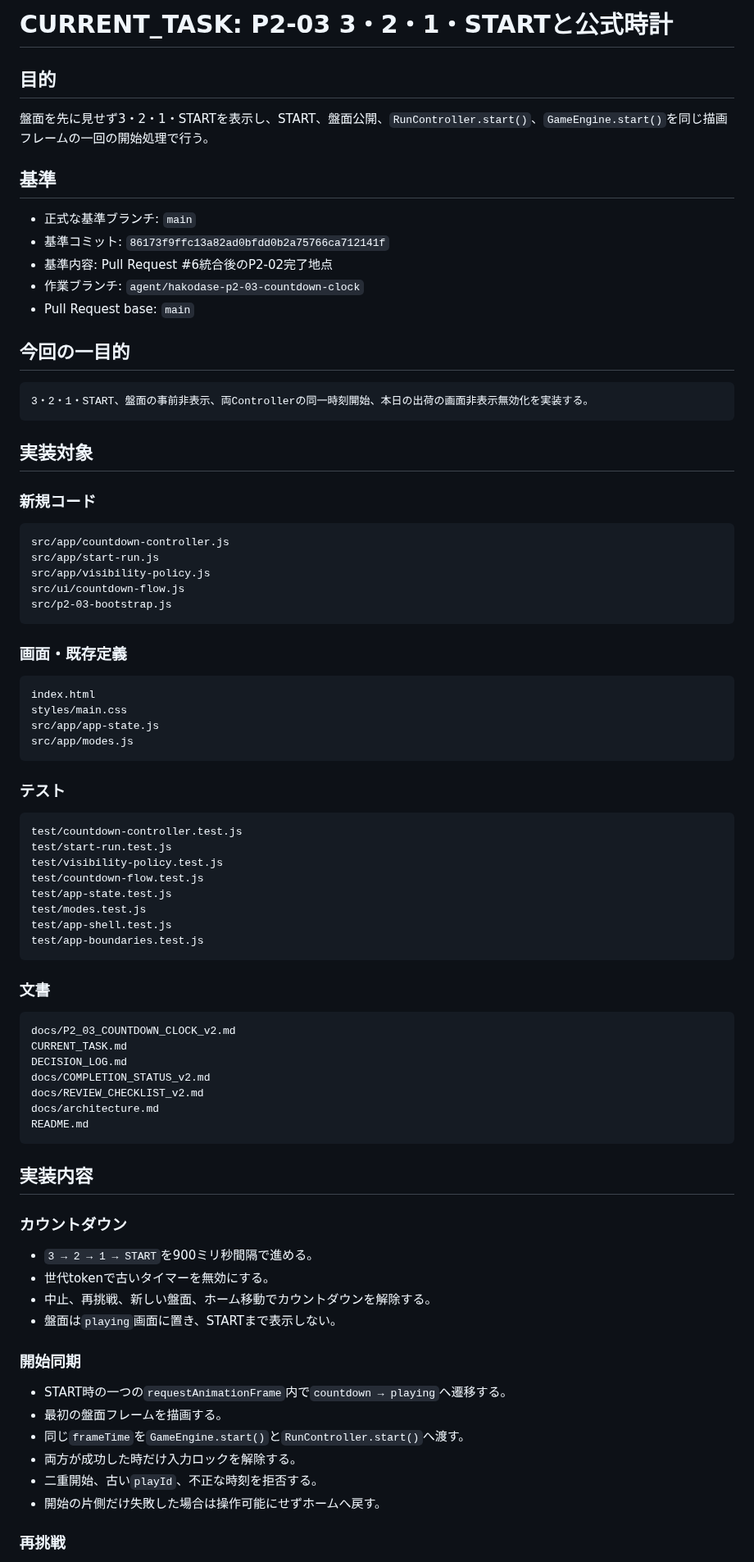
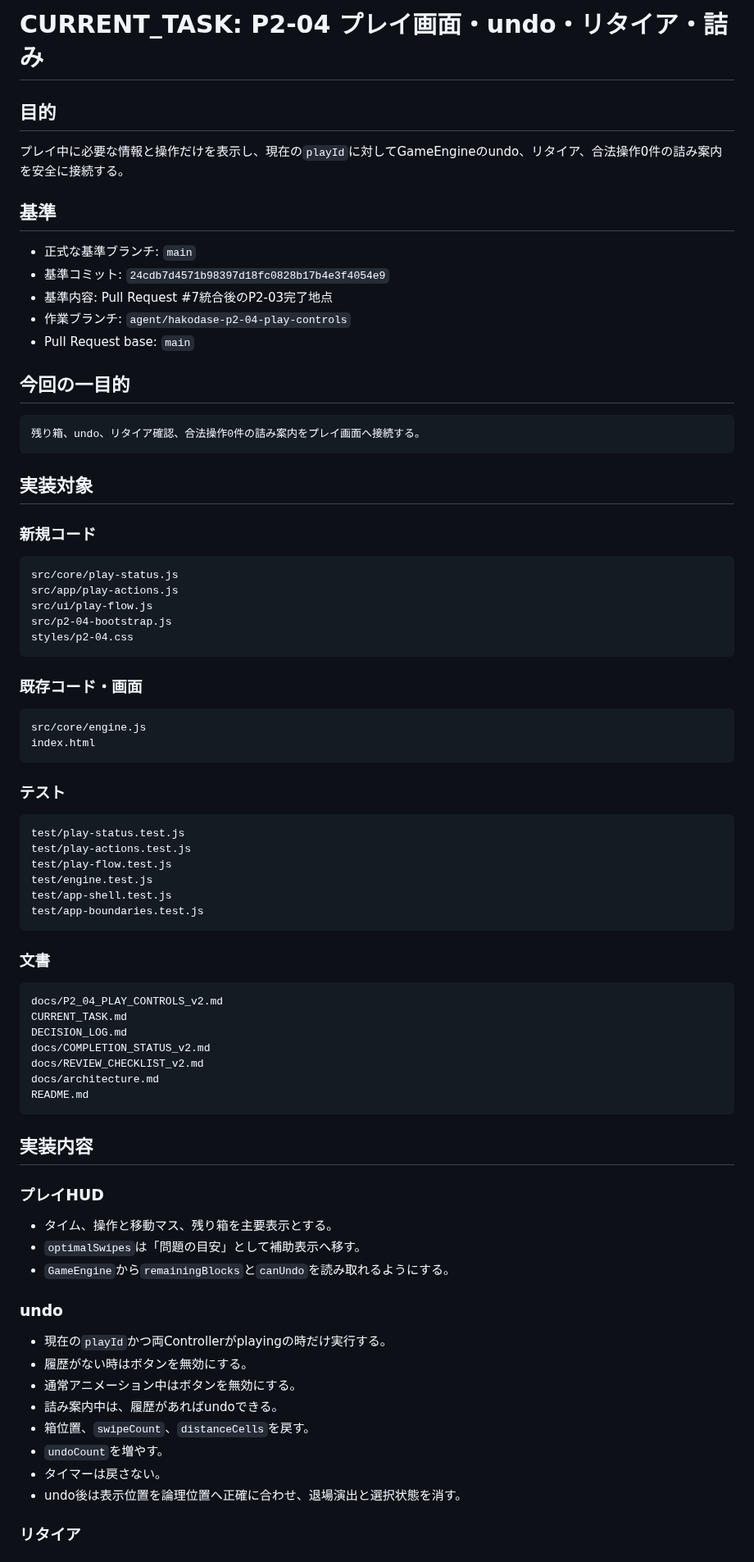
Before and after one commit to chameleonjp-lab/hakodase, a Markdown page: CURRENT_TASK.md, the part around one of its changes. Shown at 82% size. GitHub-like rendering.

````diff
--- a/CURRENT_TASK.md
+++ b/CURRENT_TASK.md
@@ -1,21 +1,21 @@
-# CURRENT_TASK: P2-03 3・2・1・STARTと公式時計
+# CURRENT_TASK: P2-04 プレイ画面・undo・リタイア・詰み
 
 ## 目的
 
-盤面を先に見せず3・2・1・STARTを表示し、START、盤面公開、`RunController.start()`、`GameEngine.start()`を同じ描画フレームの一回の開始処理で行う。
+プレイ中に必要な情報と操作だけを表示し、現在の`playId`に対してGameEngineのundo、リタイア、合法操作0件の詰み案内を安全に接続する。
 
 ## 基準
 
 - 正式な基準ブランチ: `main`
-- 基準コミット: `86173f9ffc13a82ad0bfdd0b2a75766ca712141f`
-- 基準内容: Pull Request #6統合後のP2-02完了地点
-- 作業ブランチ: `agent/hakodase-p2-03-countdown-clock`
+- 基準コミット: `24cdb7d4571b98397d18fc0828b17b4e3f4054e9`
+- 基準内容: Pull Request #7統合後のP2-03完了地点
+- 作業ブランチ: `agent/hakodase-p2-04-play-controls`
 - Pull Request base: `main`
 
 ## 今回の一目的
 
 ```text
-3・2・1・START、盤面の事前非表示、両Controllerの同一時刻開始、本日の出荷の画面非表示無効化を実装する。
+残り箱、undo、リタイア確認、合法操作0件の詰み案内をプレイ画面へ接続する。
 ```
 
 ## 実装対象
@@ -23,31 +23,27 @@
 ### 新規コード
 
 ```text
-src/app/countdown-controller.js
-src/app/start-run.js
-src/app/visibility-policy.js
-src/ui/countdown-flow.js
-src/p2-03-bootstrap.js
+src/core/play-status.js
+src/app/play-actions.js
+src/ui/play-flow.js
+src/p2-04-bootstrap.js
+styles/p2-04.css
 ```
 
-### 画面・既存定義
+### 既存コード・画面
 
 ```text
+src/core/engine.js
 index.html
-styles/main.css
-src/app/app-state.js
-src/app/modes.js
 ```
 
 ### テスト
 
 ```text
-test/countdown-controller.test.js
-test/start-run.test.js
-test/visibility-policy.test.js
-test/countdown-flow.test.js
-test/app-state.test.js
-test/modes.test.js
+test/play-status.test.js
+test/play-actions.test.js
+test/play-flow.test.js
+test/engine.test.js
 test/app-shell.test.js
 test/app-boundaries.test.js
 ```
@@ -55,7 +51,7 @@ test/app-boundaries.test.js
 ### 文書
 
 ```text
-docs/P2_03_COUNTDOWN_CLOCK_v2.md
+docs/P2_04_PLAY_CONTROLS_v2.md
 CURRENT_TASK.md
 DECISION_LOG.md
 docs/COMPLETION_STATUS_v2.md
@@ -66,21 +62,22 @@ README.md
 
 ## 実装内容
 
-### カウントダウン
+### プレイHUD
 
-- `3 → 2 → 1 → START`を900ミリ秒間隔で進める。
-- 世代tokenで古いタイマーを無効にする。
-- 中止、再挑戦、新しい盤面、ホーム移動でカウントダウンを解除する。
-- 盤面は`playing`画面に置き、STARTまで表示しない。
+- タイム、操作と移動マス、残り箱を主要表示とする。
+- `optimalSwipes`は「問題の目安」として補助表示へ移す。
+- `GameEngine`から`remainingBlocks`と`canUndo`を読み取れるようにする。
 
-### 開始同期
+### undo
 
-- START時の一つの`requestAnimationFrame`内で`countdown → playing`へ遷移する。
-- 最初の盤面フレームを描画する。
-- 同じ`frameTime`を`GameEngine.start()`と`RunController.start()`へ渡す。
-- 両方が成功した時だけ入力ロックを解除する。
-- 二重開始、古い`playId`、不正な時刻を拒否する。
-- 開始の片側だけ失敗した場合は操作可能にせずホームへ戻す。
+- 現在の`playId`かつ両Controllerがplayingの時だけ実行する。
+- 履歴がない時はボタンを無効にする。
+- 通常アニメーション中はボタンを無効にする。
+- 詰み案内中は、履歴があればundoできる。
+- 箱位置、`swipeCount`、`distanceCells`を戻す。
+- `undoCount`を増やす。
+- タイマーは戻さない。
+- undo後は表示位置を論理位置へ正確に合わせ、退場演出と選択状態を消す。
 
-### 再挑戦
+### リタイア
 
````
Also changed, not shown: other parts of CURRENT_TASK.md (+39 -32 lines).
